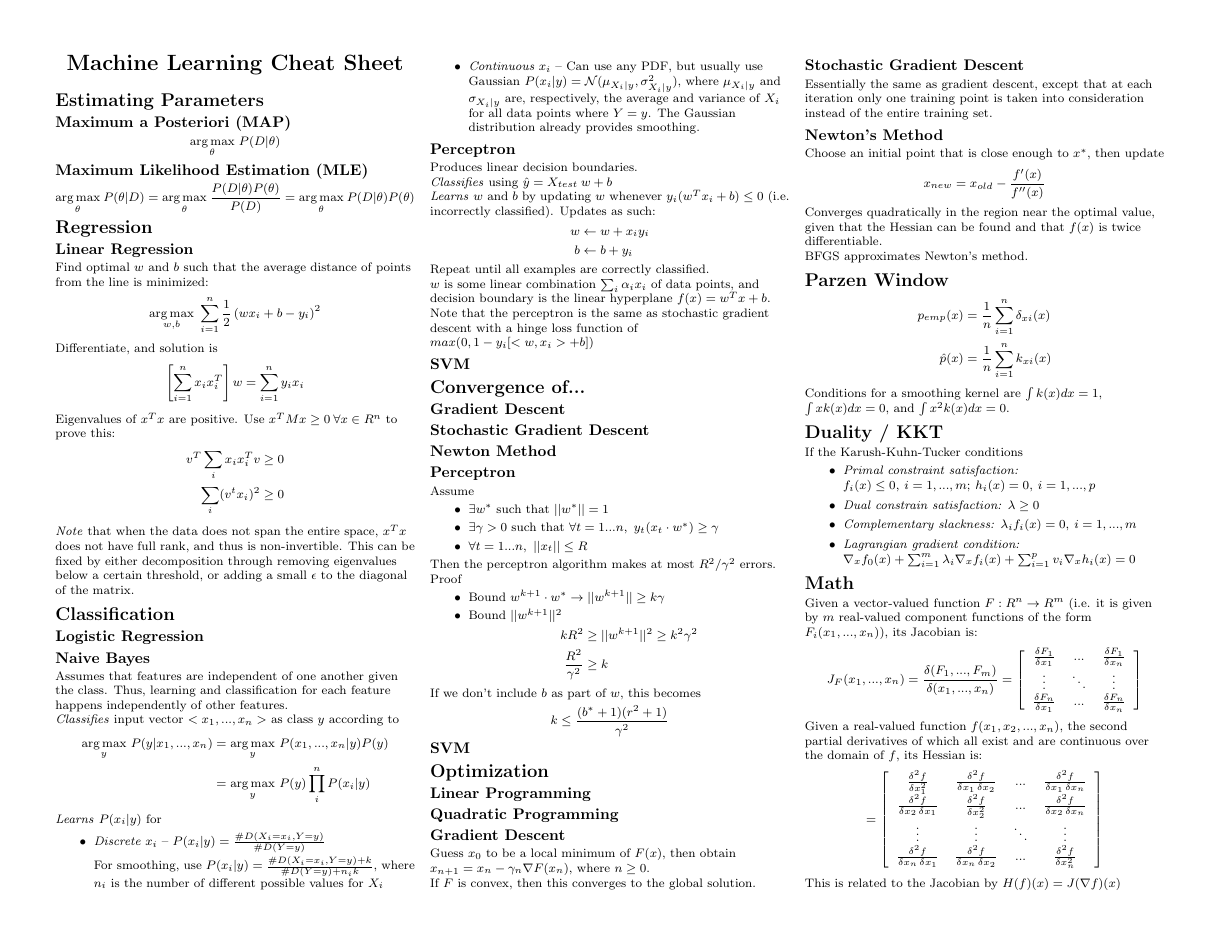
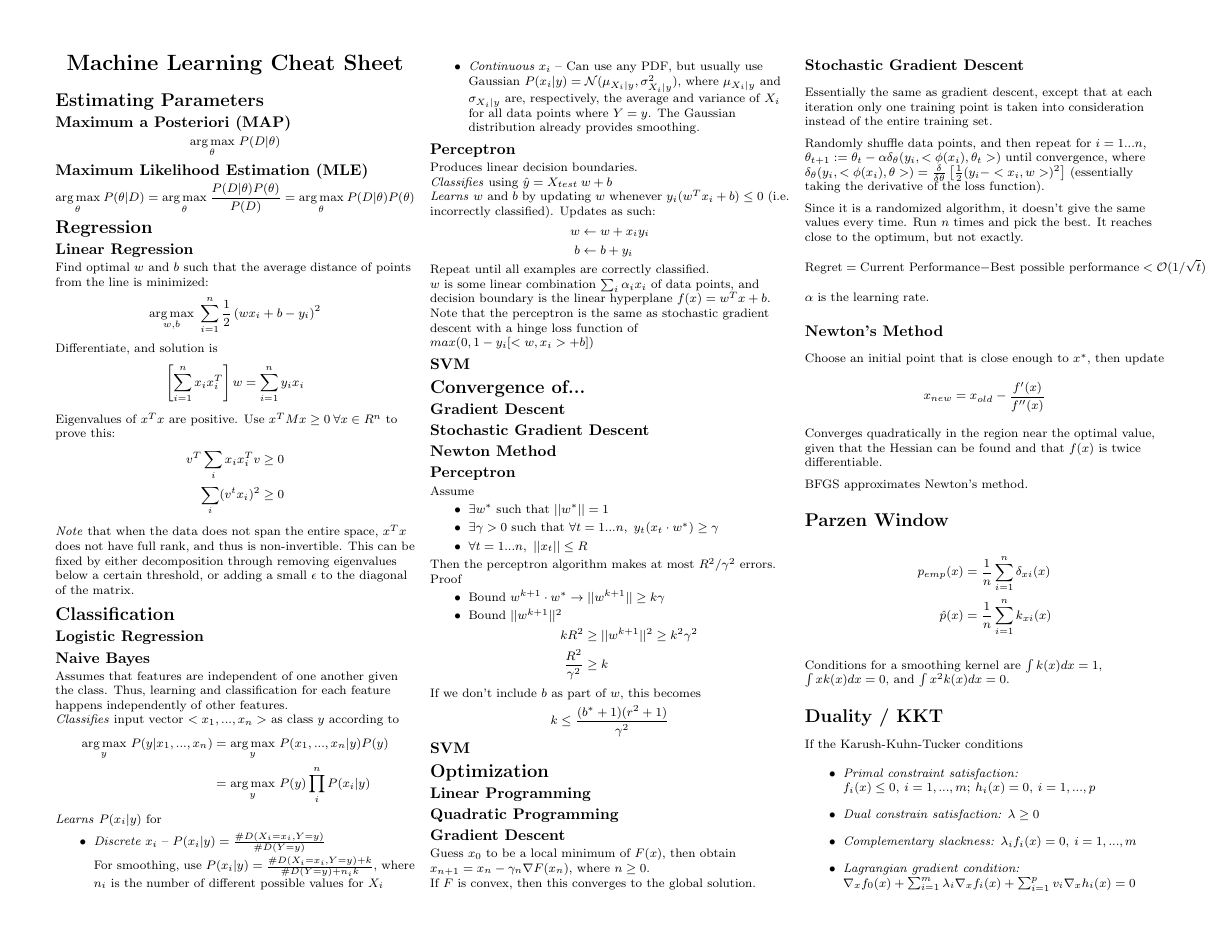
Before and after one commit to amosjyng/ML-cheatsheet, a LaTeX document (cheatsheet.tex): page 1 of 2. Compiled offline with pdfLaTeX.

Commit message:
Added information about SGD

```diff
--- a/cheatsheet.tex
+++ b/cheatsheet.tex
@@ -230,6 +230,14 @@ If $F$ is convex, then this converges to the global solution.
 
 Essentially the same as gradient descent, except that at each iteration only one training point is taken into consideration instead of the entire training set.
 
+Randomly shuffle data points, and then repeat for $i = 1 ... n$, $\theta_{t + 1} := \theta_t - \alpha \delta_\theta (y_i, <\phi(x_i), \theta_t>)$ until convergence, where $\delta_\theta(y_i, <\phi(x_i), \theta>) = \frac{\delta}{\delta \theta} \left[ \frac{1}{2} (y_i - <x_i, w>)^2 \right]$ (essentially taking the derivative of the loss function).
+
+Since it is a randomized algorithm, it doesn't give the same values every time. Run $n$ times and pick the best. It reaches close to the optimum, but not exactly.
+\begin{equation*}
+\textmd{Regret} = \textmd{Current Performance} - \textmd{Best possible performance} < \ensuremath{\mathcal{O}}(1/\sqrt{t})
+\end{equation*}
+$\alpha$ is the learning rate.
+
 \subsection{Newton's Method}
 
 Choose an initial point that is close enough to $x^*$, then update
```
